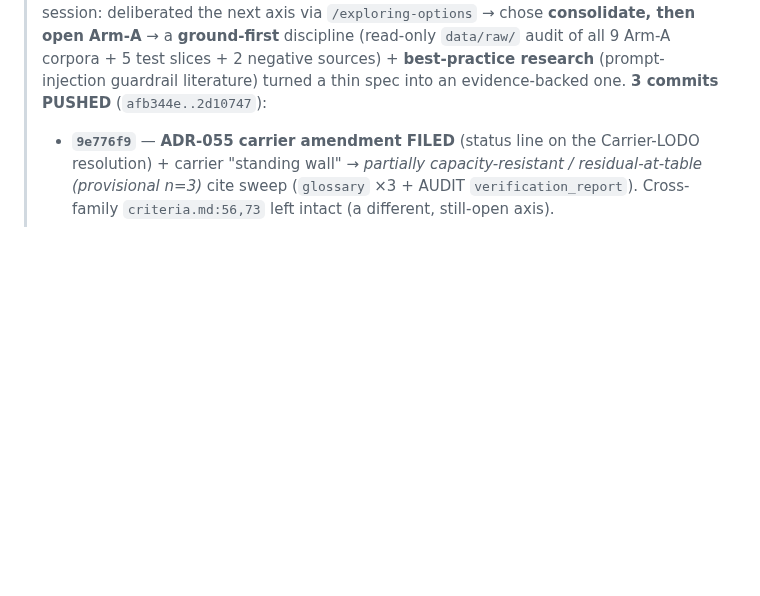
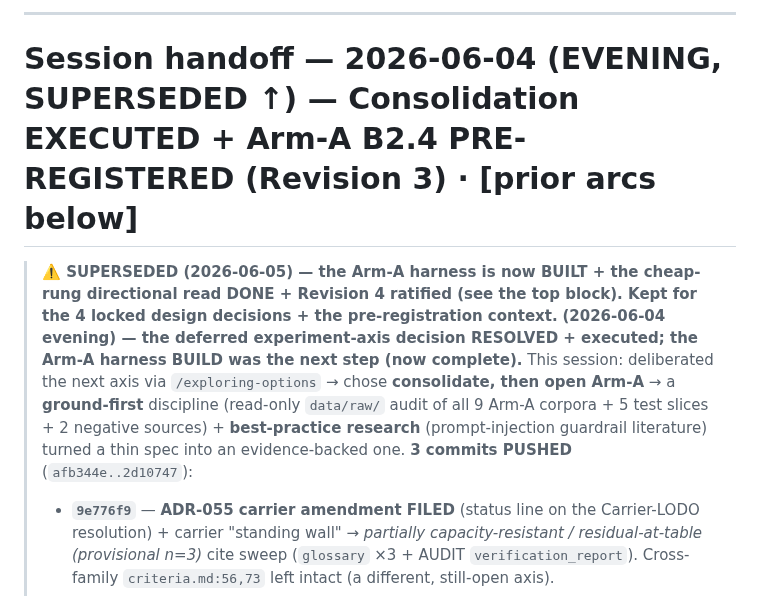
Before and after one commit to brandon-behring/prompt-injection-portfolio, a Markdown page: docs/planning/SESSION-HANDOFF.md, the part around one of its changes. Rendered like a GitHub page; blank space fills up the shorter version.

```diff
--- a/docs/planning/SESSION-HANDOFF.md
+++ b/docs/planning/SESSION-HANDOFF.md
@@ -4,3 +31,9 @@
+---
+
+# Session handoff — 2026-06-04 (EVENING, SUPERSEDED ↑) — Consolidation EXECUTED + Arm-A B2.4 PRE-REGISTERED (Revision 3) · [prior arcs below]
+
+> **⚠️ SUPERSEDED (2026-06-05) — the Arm-A harness is now BUILT + the cheap-rung directional read DONE + Revision 4 ratified (see the top block). Kept for the 4 locked design decisions + the pre-registration context.**
+> **(2026-06-04 evening) — the deferred experiment-axis decision RESOLVED + executed; the Arm-A harness BUILD was the next step (now complete).**
 > This session: deliberated the next axis via `/exploring-options` → chose **consolidate, then open Arm-A** → a **ground-first** discipline (read-only `data/raw/` audit of all 9 Arm-A corpora + 5 test slices + 2 negative sources) + **best-practice research** (prompt-injection guardrail literature) turned a thin spec into an evidence-backed one. **3 commits PUSHED** (`afb344e..2d10747`):
 >
 > - **`9e776f9`** — **ADR-055 carrier amendment FILED** (status line on the Carrier-LODO resolution) + carrier "standing wall" → *partially capacity-resistant / residual-at-table (provisional n=3)* cite sweep (`glossary` ×3 + AUDIT `verification_report`). Cross-family `criteria.md:56,73` left intact (a different, still-open axis).
```
Also changed, not shown: other parts of docs/planning/SESSION-HANDOFF.md (+29 -2 lines).
